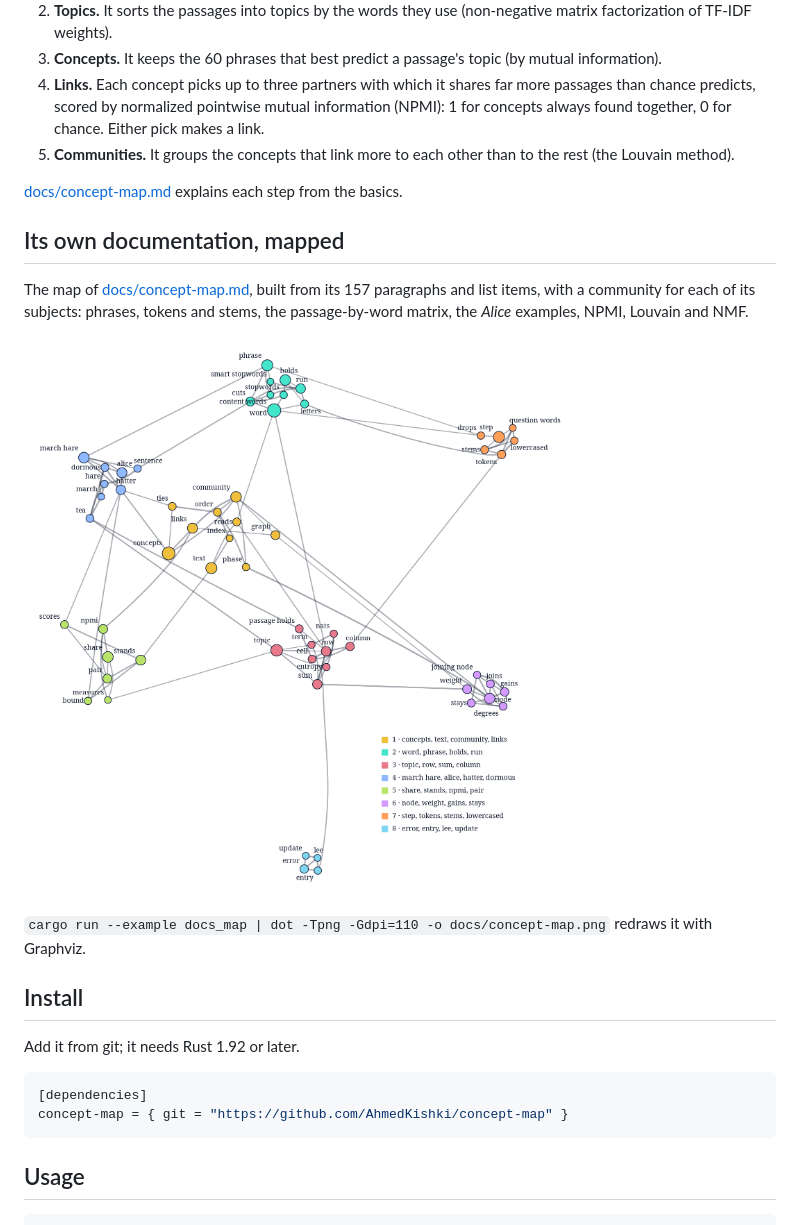
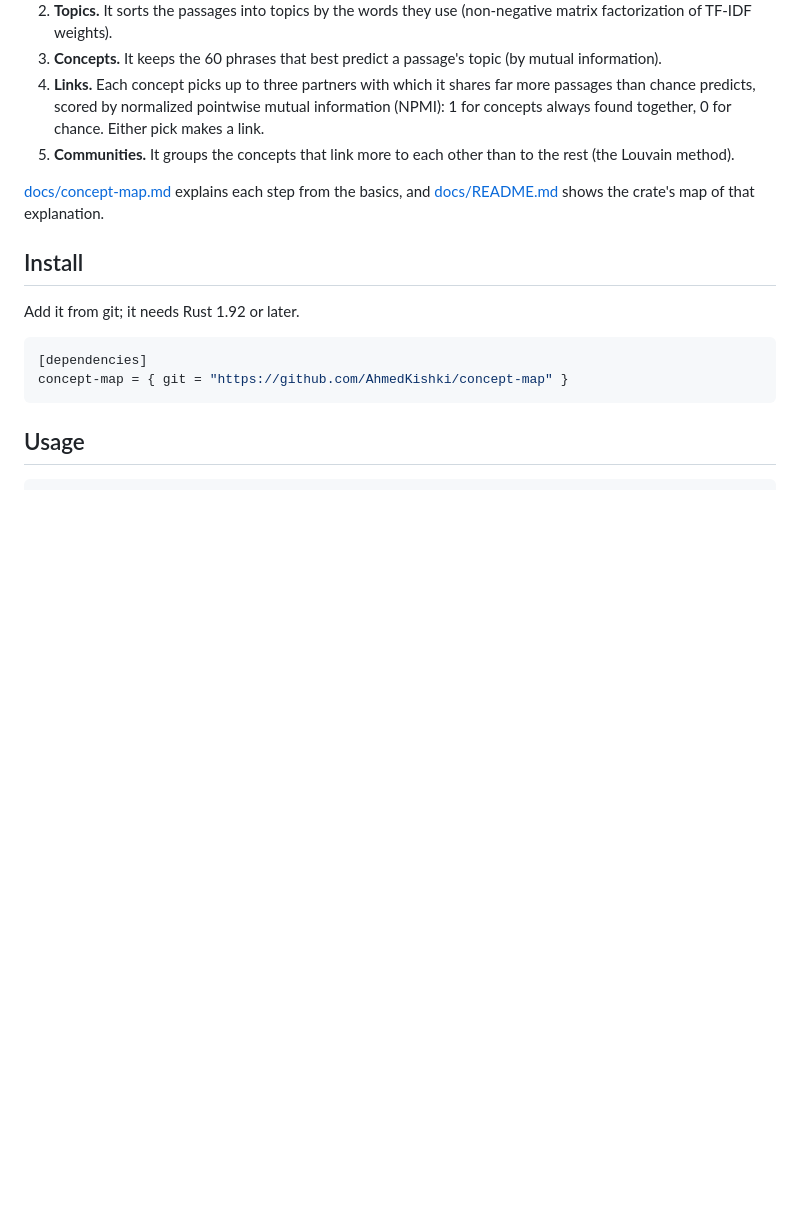
Before and after one commit to AhmedKishki/concept-map, a Markdown page: README.md, the part around the change. Drawn GitHub-style; pictures changed too: docs/concept-map.png; blank space fills up the shorter version.

```diff
--- a/README.md
+++ b/README.md
@@ -20,15 +20,7 @@ The map of the Project Gutenberg EPUB of *Alice's Adventures in Wonderland*, in
 4. **Links.** Each concept picks up to three partners with which it shares far more passages than chance predicts, scored by normalized pointwise mutual information (NPMI): 1 for concepts always found together, 0 for chance. Either pick makes a link.
 5. **Communities.** It groups the concepts that link more to each other than to the rest (the Louvain method).
 
-[docs/concept-map.md](docs/concept-map.md) explains each step from the basics.
-
-## Its own documentation, mapped
-
-The map of [docs/concept-map.md](docs/concept-map.md), built from its 157 paragraphs and list items, with a community for each of its subjects: phrases, tokens and stems, the passage-by-word matrix, the *Alice* examples, NPMI, Louvain and NMF.
-
-![The concept map of concept-map's own documentation](docs/concept-map.png)
-
-`cargo run --example docs_map | dot -Tpng -Gdpi=110 -o docs/concept-map.png` redraws it with Graphviz.
+[docs/concept-map.md](docs/concept-map.md) explains each step from the basics, and [docs/README.md](docs/README.md) shows the crate's map of that explanation.
 
 ## Install
 
```
Also changed, not shown: docs/README.md (added, +17 -0 lines), docs/concept-map.md (+1 -3 lines).
